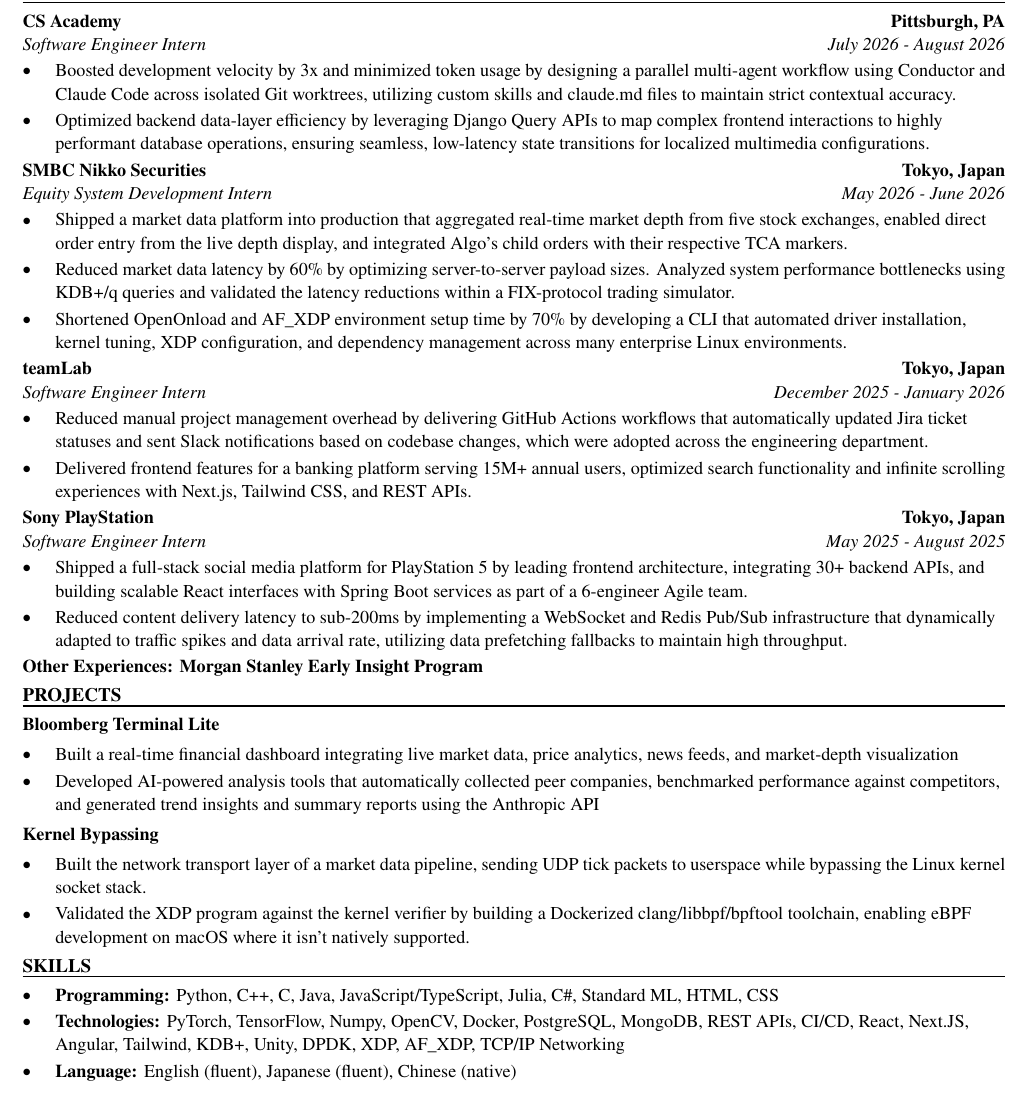
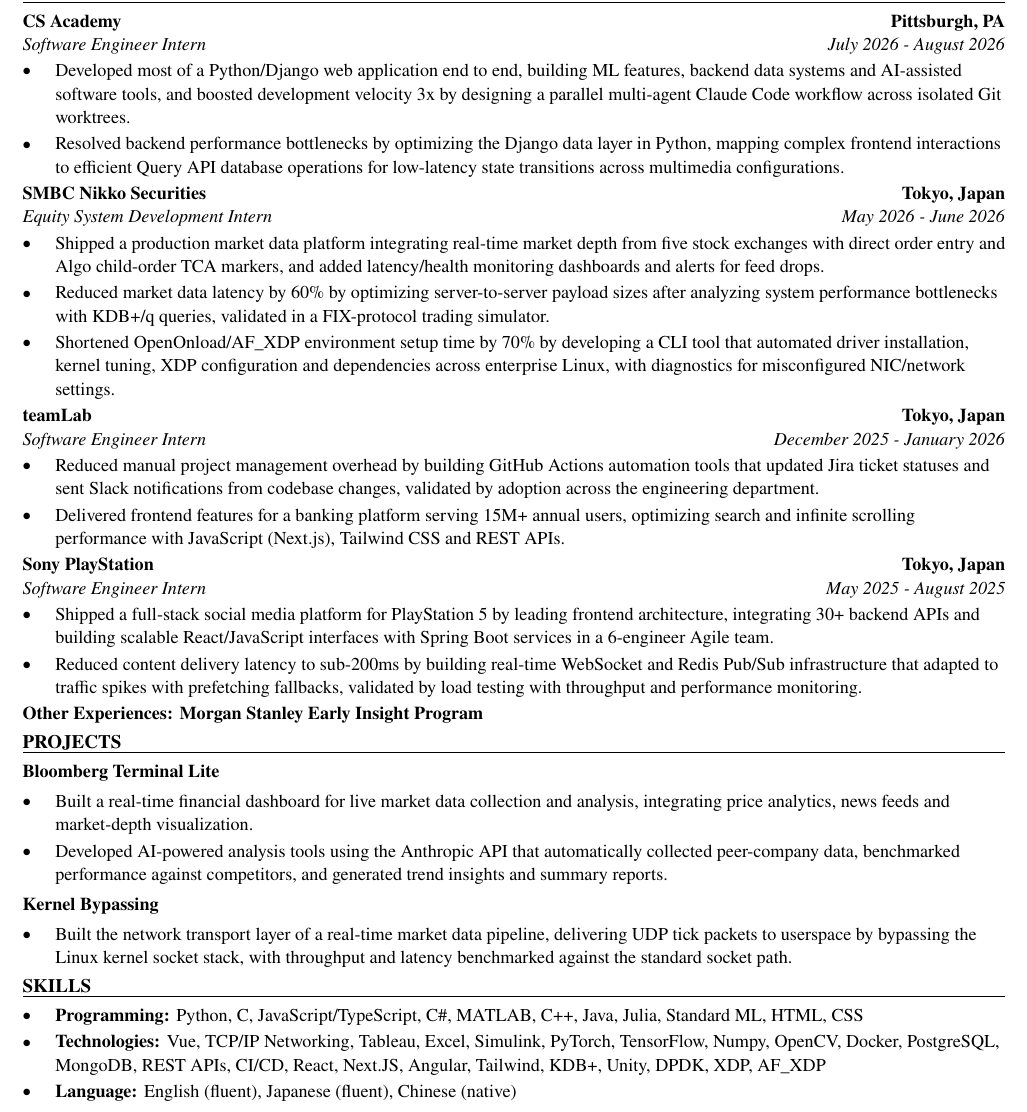
Before and after one commit to xinyichan04/resume, a LaTeX CV (resume.tex, which reads skills.tex): part of the page, cut so that both start at the same text. Compiled offline with pdfLaTeX.

Commit message:
Tailor for Textron: 2027 Intern - Industrial Software Engineer (Lycoming) (ATS score 47.6 -> 100.0)

```diff
--- a/resume.tex
+++ b/resume.tex
@@ -52,41 +52,40 @@
 \section*{WORK EXPERIENCE}
 \entry{CS Academy}{Pittsburgh, PA}{Software Engineer Intern}{July 2026 - August 2026}
 \begin{itemize}
-  \item Boosted development velocity by 3x and minimized token usage by designing a parallel multi-agent workflow using Conductor and Claude Code across isolated Git worktrees, utilizing custom skills and claude.md files to maintain strict contextual accuracy.
-  \item Optimized backend data-layer efficiency by leveraging Django Query APIs to map complex frontend interactions to highly performant database operations, ensuring seamless, low-latency state transitions for localized multimedia configurations.
+  \item Developed most of a Python/Django web application end to end, building ML features, backend data systems and AI-assisted software tools, and boosted development velocity 3x by designing a parallel multi-agent Claude Code workflow across isolated Git worktrees.
+  \item Resolved backend performance bottlenecks by optimizing the Django data layer in Python, mapping complex frontend interactions to efficient Query API database operations for low-latency state transitions across multimedia configurations.
 \end{itemize}
 
 \entry{SMBC Nikko Securities}{Tokyo, Japan}{Equity System Development Intern}{May 2026 - June 2026}
 \begin{itemize}
-  \item Shipped a market data platform into production that aggregated real-time market depth from five stock exchanges, enabled direct order entry from the live depth display, and integrated Algo's child orders with their respective TCA markers.
-  \item Reduced market data latency by 60\% by optimizing server-to-server payload sizes. Analyzed system performance bottlenecks using KDB+/q queries and validated the latency reductions within a FIX-protocol trading simulator.
-  \item Shortened OpenOnload and AF\_XDP environment setup time by 70\% by developing a CLI that automated driver installation, kernel tuning, XDP configuration, and dependency management across many enterprise Linux environments.
+  \item Shipped a production market data platform integrating real-time market depth from five stock exchanges with direct order entry and Algo child-order TCA markers, and added latency/health monitoring dashboards and alerts for feed drops.
+  \item Reduced market data latency by 60\% by optimizing server-to-server payload sizes after analyzing system performance bottlenecks with KDB+/q queries, validated in a FIX-protocol trading simulator.
+  \item Shortened OpenOnload/AF\_XDP environment setup time by 70\% by developing a CLI tool that automated driver installation, kernel tuning, XDP configuration and dependencies across enterprise Linux, with diagnostics for misconfigured NIC/network settings.
 \end{itemize}
 
 \entry{teamLab}{Tokyo, Japan}{Software Engineer Intern}{December 2025 - January 2026}
 \begin{itemize}
-  \item Reduced manual project management overhead by delivering GitHub Actions workflows that automatically updated Jira ticket statuses and sent Slack notifications based on codebase changes, which were adopted across the engineering department.
-  \item Delivered frontend features for a banking platform serving 15M+ annual users, optimized search functionality and infinite scrolling experiences with Next.js, Tailwind CSS, and REST APIs.
+  \item Reduced manual project management overhead by building GitHub Actions automation tools that updated Jira ticket statuses and sent Slack notifications from codebase changes, validated by adoption across the engineering department.
+  \item Delivered frontend features for a banking platform serving 15M+ annual users, optimizing search and infinite scrolling performance with JavaScript (Next.js), Tailwind CSS and REST APIs.
 \end{itemize}
 
 \entry{Sony PlayStation}{Tokyo, Japan}{Software Engineer Intern}{May 2025 - August 2025}
 \begin{itemize}
-  \item Shipped a full-stack social media platform for PlayStation 5 by leading frontend architecture, integrating 30+ backend APIs, and building scalable React interfaces with Spring Boot services as part of a 6-engineer Agile team.
-  \item Reduced content delivery latency to sub-200ms by implementing a WebSocket and Redis Pub/Sub infrastructure that dynamically adapted to traffic spikes and data arrival rate, utilizing data prefetching fallbacks to maintain high throughput.
+  \item Shipped a full-stack social media platform for PlayStation 5 by leading frontend architecture, integrating 30+ backend APIs and building scalable React/JavaScript interfaces with Spring Boot services in a 6-engineer Agile team.
+  \item Reduced content delivery latency to sub-200ms by building real-time WebSocket and Redis Pub/Sub infrastructure that adapted to traffic spikes with prefetching fallbacks, validated by load testing with throughput and performance monitoring.
 \end{itemize}
 \textbf{Other Experiences: Morgan Stanley Early Insight Program}
 
 \section*{PROJECTS}
 \textbf{Bloomberg Terminal Lite}\par\vspace{2pt}
 \begin{itemize}
-  \item Built a real-time financial dashboard integrating live market data, price analytics, news feeds, and market-depth visualization
-  \item Developed AI-powered analysis tools that automatically collected peer companies, benchmarked performance against competitors, and generated trend insights and summary reports using the Anthropic API
+  \item Built a real-time financial dashboard for live market data collection and analysis, integrating price analytics, news feeds and market-depth visualization.
+  \item Developed AI-powered analysis tools using the Anthropic API that automatically collected peer-company data, benchmarked performance against competitors, and generated trend insights and summary reports.
 \end{itemize}
 \vspace{2pt}
 \textbf{Kernel Bypassing}\par\vspace{2pt}
 \begin{itemize}
-  \item Built the network transport layer of a market data pipeline, sending UDP tick packets to userspace while bypassing the Linux kernel socket stack.
-  \item Validated the XDP program against the kernel verifier by building a Dockerized clang/libbpf/bpftool toolchain, enabling eBPF development on macOS where it isn't natively supported.
+  \item Built the network transport layer of a real-time market data pipeline, delivering UDP tick packets to userspace by bypassing the Linux kernel socket stack, with throughput and latency benchmarked against the standard socket path.
 \end{itemize}
 
 \input{skills.tex}
--- a/skills.tex
+++ b/skills.tex
@@ -1,7 +1,7 @@
 % SKILLS section: the ONLY part the tailoring system rewrites.
 \section*{SKILLS}
 \begin{itemize}
-  \item \textbf{Programming:} Python, C++, C, Java, JavaScript/TypeScript, Julia, C\#, Standard ML, HTML, CSS
-  \item \textbf{Technologies:} PyTorch, TensorFlow, Numpy, OpenCV, Docker, PostgreSQL, MongoDB, REST APIs, CI/CD, React, Next.JS, Angular, Tailwind, KDB+, Unity, DPDK, XDP, AF\_XDP, TCP/IP Networking
+  \item \textbf{Programming:} Python, C, JavaScript/TypeScript, C\#, MATLAB, C++, Java, Julia, Standard ML, HTML, CSS
+  \item \textbf{Technologies:} Vue, TCP/IP Networking, Tableau, Excel, Simulink, PyTorch, TensorFlow, Numpy, OpenCV, Docker, PostgreSQL, MongoDB, REST APIs, CI/CD, React, Next.JS, Angular, Tailwind, KDB+, Unity, DPDK, XDP, AF\_XDP
   \item \textbf{Language:} English (fluent), Japanese (fluent), Chinese (native)
 \end{itemize}
```
